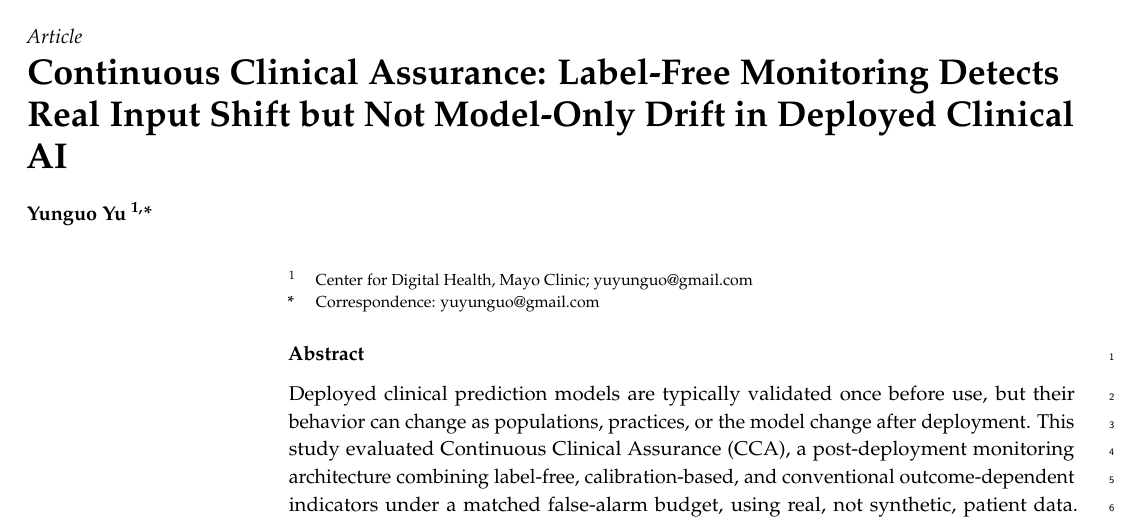
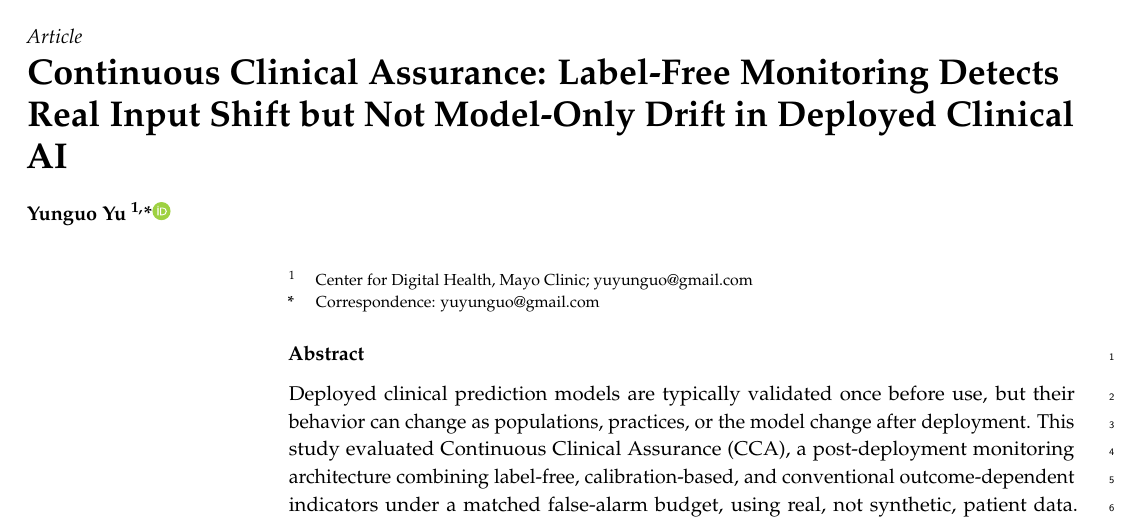
Before and after one commit to yuyunguo/continuous-clinical-assurance, a LaTeX paper (manuscript/main.tex): part of page 1 of 23, cut so that both start at the same text. Compiled offline with pdfLaTeX.

Commit message:
Add author ORCID iD (0009-0006-2003-3813)
Fills \orcidauthorA with the ID portion (per Definitions/mdpi.cls, which
builds https://orcid.org/<id> itself) and adds \orcidA{} to the Author line,
matching the template's own documented convention. Recompiled clean: 23
pages, no LaTeX/bibtex errors.

Co-Authored-By: Claude Sonnet 5 <noreply@anthropic.com>

```diff
--- a/manuscript/main.tex
+++ b/manuscript/main.tex
@@ -22,11 +22,10 @@
 % (CLAUDE.md Sec. 03); placeholder until Results/Discussion are drafted.
 \Title{Continuous Clinical Assurance: Label-Free Monitoring Detects Real Input Shift but Not Model-Only Drift in Deployed Clinical AI}
 
-% Author ORCID: not yet supplied -- fill in or remove \orcidA{} below.
-\newcommand{\orcidauthorA}{0000-0000-0000-000X}
+% Author ORCID
+\newcommand{\orcidauthorA}{0009-0006-2003-3813}
 
-% Authors -- affiliation and ORCID not yet confirmed; placeholders marked explicitly rather than guessed.
-\Author{Yunguo Yu $^{1,}$*}
+\Author{Yunguo Yu $^{1,}$*\orcidA{}}
 
 \AuthorNames{Yunguo Yu}
 
```
Also changed, not shown: manuscript/main.pdf.
